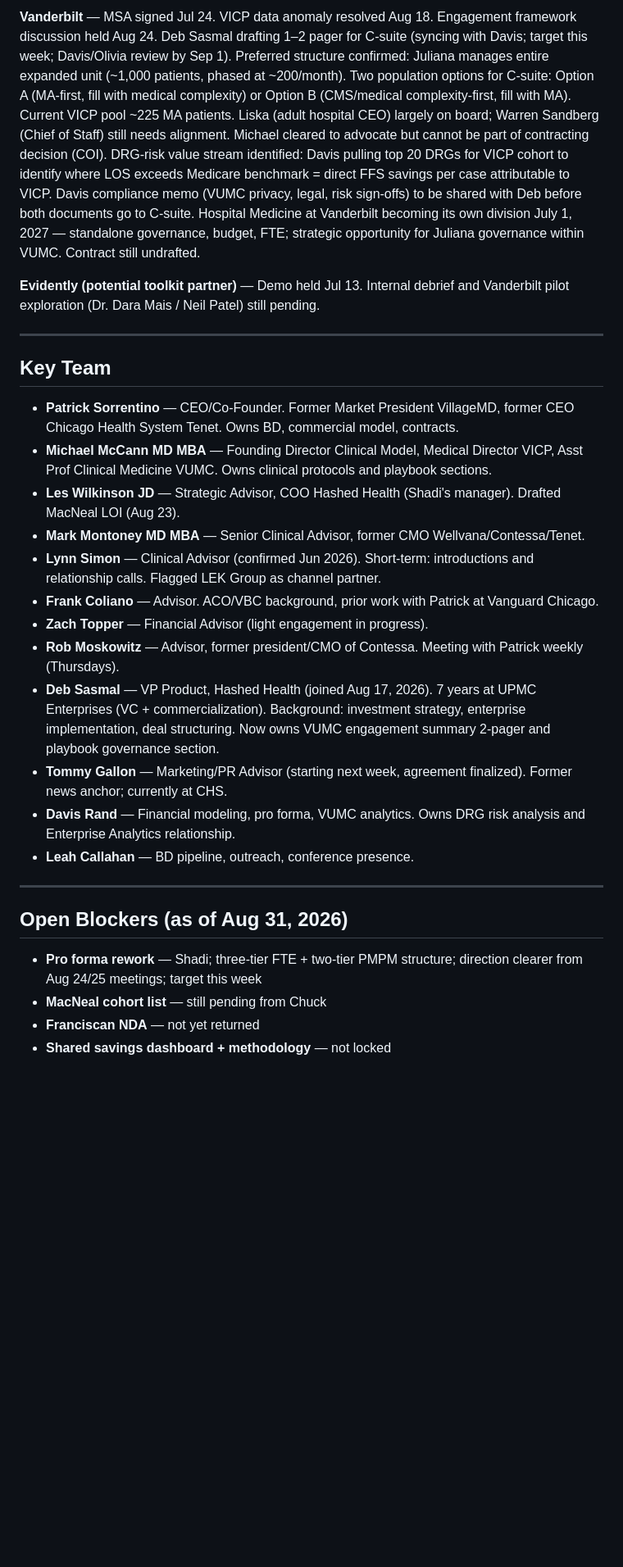
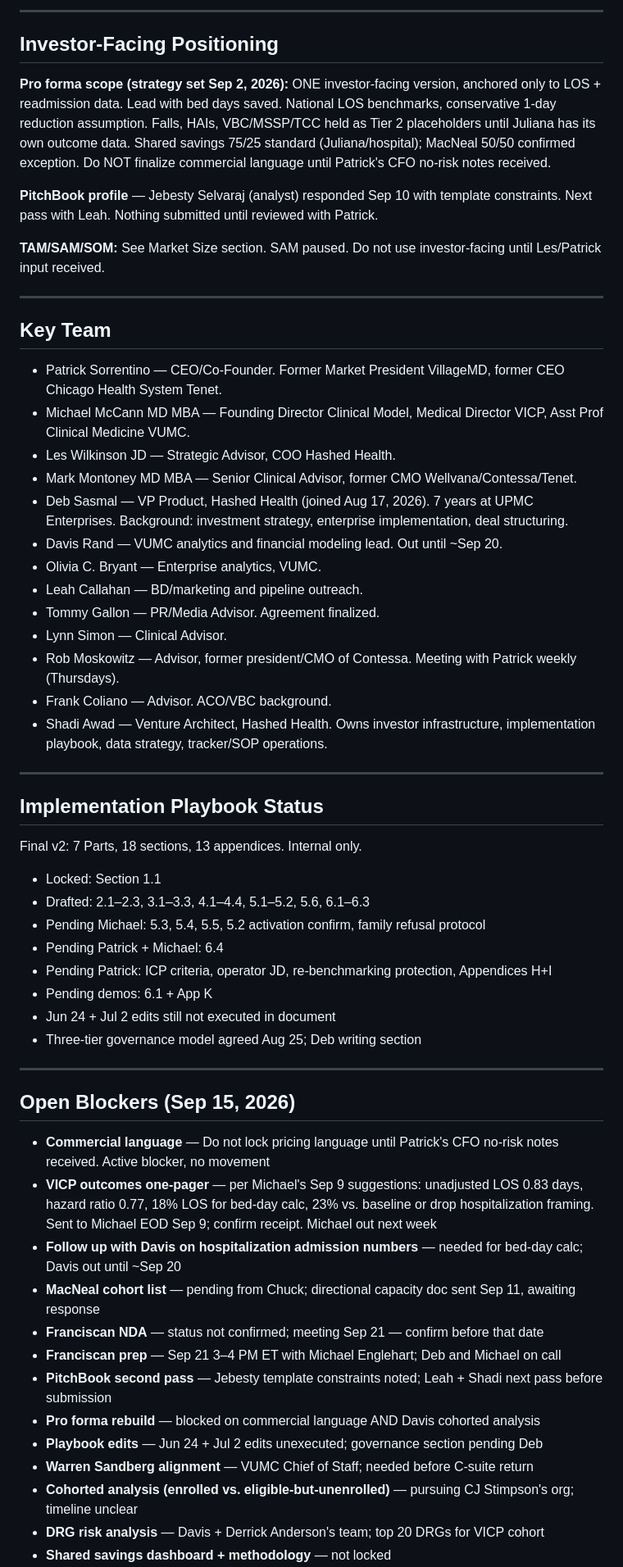
Before and after one commit to sawad26/ask-juliana, a Markdown page: juliana-kb.md, the part around one of its changes. Shown at 82% size. Rendered like a GitHub page; blank space fills up the shorter version.

Commit message:
Update juliana-kb.md
Updated last modified date and added details from recent meetings and discussions. Revised governance model and clarified pod characteristics and enrollment pathways.

```diff
--- a/juliana-kb.md
+++ b/juliana-kb.md
@@ -174,28 +197,61 @@ Note: shared savings figures based on a 120-patient sample — directional, not
 
-**Vanderbilt** — MSA signed Jul 24. VICP data anomaly resolved Aug 18. Engagement framework discussion held Aug 24. Deb Sasmal drafting 1–2 pager for C-suite (syncing with Davis; target this week; Davis/Olivia review by Sep 1). Preferred structure confirmed: Juliana manages entire expanded unit (~1,000 patients, phased at ~200/month). Two population options for C-suite: Option A (MA-first, fill with medical complexity) or Option B (CMS/medical complexity-first, fill with MA). Current VICP pool ~225 MA patients. Liska (adult hospital CEO) largely on board; Warren Sandberg (Chief of Staff) still needs alignment. Michael cleared to advocate but cannot be part of contracting decision (COI). DRG-risk value stream identified: Davis pulling top 20 DRGs for VICP cohort to identify where LOS exceeds Medicare benchmark = direct FFS savings per case attributable to VICP. Davis compliance memo (VUMC privacy, legal, risk sign-offs) to be shared with Deb before both documents go to C-suite. Hospital Medicine at Vanderbilt becoming its own division July 1, 2027 — standalone governance, budget, FTE; strategic opportunity for Juliana governance within VUMC. Contract still undrafted.
+---
 
-**Evidently (potential toolkit partner)** — Demo held Jul 13. Internal debrief and Vanderbilt pilot exploration (Dr. Dara Mais / Neil Patel) still pending.
+## Investor-Facing Positioning
+
+**Pro forma scope (strategy set Sep 2, 2026):** ONE investor-facing version, anchored only to LOS + readmission data. Lead with bed days saved. National LOS benchmarks, conservative 1-day reduction assumption. Falls, HAIs, VBC/MSSP/TCC held as Tier 2 placeholders until Juliana has its own outcome data. Shared savings 75/25 standard (Juliana/hospital); MacNeal 50/50 confirmed exception. Do NOT finalize commercial language until Patrick's CFO no-risk notes received.
+
+**PitchBook profile** — Jebesty Selvaraj (analyst) responded Sep 10 with template constraints. Next pass with Leah. Nothing submitted until reviewed with Patrick.
+
+**TAM/SAM/SOM:** See Market Size section. SAM paused. Do not use investor-facing until Les/Patrick input received.
 
 ---
 
 ## Key Team
-- **Patrick Sorrentino** — CEO/Co-Founder. Former Market President VillageMD, former CEO Chicago Health System Tenet. Owns BD, commercial model, contracts.
-- **Michael McCann MD MBA** — Founding Director Clinical Model, Medical Director VICP, Asst Prof Clinical Medicine VUMC. Owns clinical protocols and playbook sections.
-- **Les Wilkinson JD** — Strategic Advisor, COO Hashed Health (Shadi's manager). Drafted MacNeal LOI (Aug 23).
-- **Mark Montoney MD MBA** — Senior Clinical Advisor, former CMO Wellvana/Contessa/Tenet.
-- **Lynn Simon** — Clinical Advisor (confirmed Jun 2026). Short-term: introductions and relationship calls. Flagged LEK Group as channel partner.
-- **Frank Coliano** — Advisor. ACO/VBC background, prior work with Patrick at Vanguard Chicago.
-- **Zach Topper** — Financial Advisor (light engagement in progress).
-- **Rob Moskowitz** — Advisor, former president/CMO of Contessa. Meeting with Patrick weekly (Thursdays).
-- **Deb Sasmal** — VP Product, Hashed Health (joined Aug 17, 2026). 7 years at UPMC Enterprises (VC + commercialization). Background: investment strategy, enterprise implementation, deal structuring. Now owns VUMC engagement summary 2-pager and playbook governance section.
-- **Tommy Gallon** — Marketing/PR Advisor (starting next week, agreement finalized). Former news anchor; currently at CHS.
-- **Davis Rand** — Financial modeling, pro forma, VUMC analytics. Owns DRG risk analysis and Enterprise Analytics relationship.
-- **Leah Callahan** — BD pipeline, outreach, conference presence.
+
+- Patrick Sorrentino — CEO/Co-Founder. Former Market President VillageMD, former CEO Chicago Health System Tenet.
+- Michael McCann MD MBA — Founding Director Clinical Model, Medical Director VICP, Asst Prof Clinical Medicine VUMC.
+- Les Wilkinson JD — Strategic Advisor, COO Hashed Health.
+- Mark Montoney MD MBA — Senior Clinical Advisor, former CMO Wellvana/Contessa/Tenet.
+- Deb Sasmal — VP Product, Hashed Health (joined Aug 17, 2026). 7 years at UPMC Enterprises. Background: investment strategy, enterprise implementation, deal structuring.
+- Davis Rand — VUMC analytics and financial modeling lead. Out until ~Sep 20.
+- Olivia C. Bryant — Enterprise analytics, VUMC.
+- Leah Callahan — BD/marketing and pipeline outreach.
+- Tommy Gallon — PR/Media Advisor. Agreement finalized.
+- Lynn Simon — Clinical Advisor.
+- Rob Moskowitz — Advisor, former president/CMO of Contessa. Meeting with Patrick weekly (Thursdays).
+- Frank Coliano — Advisor. ACO/VBC background.
+- Shadi Awad — Venture Architect, Hashed Health. Owns investor infrastructure, implementation playbook, data strategy, tracker/SOP operations.
 
 ---
 
-## Open Blockers (as of Aug 31, 2026)
-- **Pro forma rework** — Shadi; three-tier FTE + two-tier PMPM structure; direction clearer from Aug 24/25 meetings; target this week
-- **MacNeal cohort list** — still pending from Chuck
-- **Franciscan NDA** — not yet returned
+## Implementation Playbook Status
+
+Final v2: 7 Parts, 18 sections, 13 appendices. Internal only.
+
+- Locked: Section 1.1
+- Drafted: 2.1–2.3, 3.1–3.3, 4.1–4.4, 5.1–5.2, 5.6, 6.1–6.3
+- Pending Michael: 5.3, 5.4, 5.5, 5.2 activation confirm, family refusal protocol
+- Pending Patrick + Michael: 6.4
+- Pending Patrick: ICP criteria, operator JD, re-benchmarking protection, Appendices H+I
+- Pending demos: 6.1 + App K
+- Jun 24 + Jul 2 edits still not executed in document
+- Three-tier governance model agreed Aug 25; Deb writing section
+
+---
+
+## Open Blockers (Sep 15, 2026)
+
+- **Commercial language** — Do not lock pricing language until Patrick's CFO no-risk notes received. Active blocker, no movement
+- **VICP outcomes one-pager** — per Michael's Sep 9 suggestions: unadjusted LOS 0.83 days, hazard ratio 0.77, 18% LOS for bed-day calc, 23% vs. baseline or drop hospitalization framing. Sent to Michael EOD Sep 9; confirm receipt. Michael out next week
+- **Follow up with Davis on hospitalization admission numbers** — needed for bed-day calc; Davis out until ~Sep 20
+- **MacNeal cohort list** — pending from Chuck; directional capacity doc sent Sep 11, awaiting response
+- **Franciscan NDA** — status not confirmed; meeting Sep 21 — confirm before that date
+- **Franciscan prep** — Sep 21 3–4 PM ET with Michael Englehart; Deb and Michael on call
+- **PitchBook second pass** — Jebesty template constraints noted; Leah + Shadi next pass before submission
+- **Pro forma rebuild** — blocked on commercial language AND Davis cohorted analysis
+- **Playbook edits** — Jun 24 + Jul 2 edits unexecuted; governance section pending Deb
+- **Warren Sandberg alignment** — VUMC Chief of Staff; needed before C-suite return
+- **Cohorted analysis (enrolled vs. eligible-but-unenrolled)** — pursuing CJ Stimpson's org; timeline unclear
+- **DRG risk analysis** — Davis + Derrick Anderson's team; top 20 DRGs for VICP cohort
 - **Shared savings dashboard + methodology** — not locked
```
Also changed, not shown: other parts of juliana-kb.md (+124 -88 lines).
